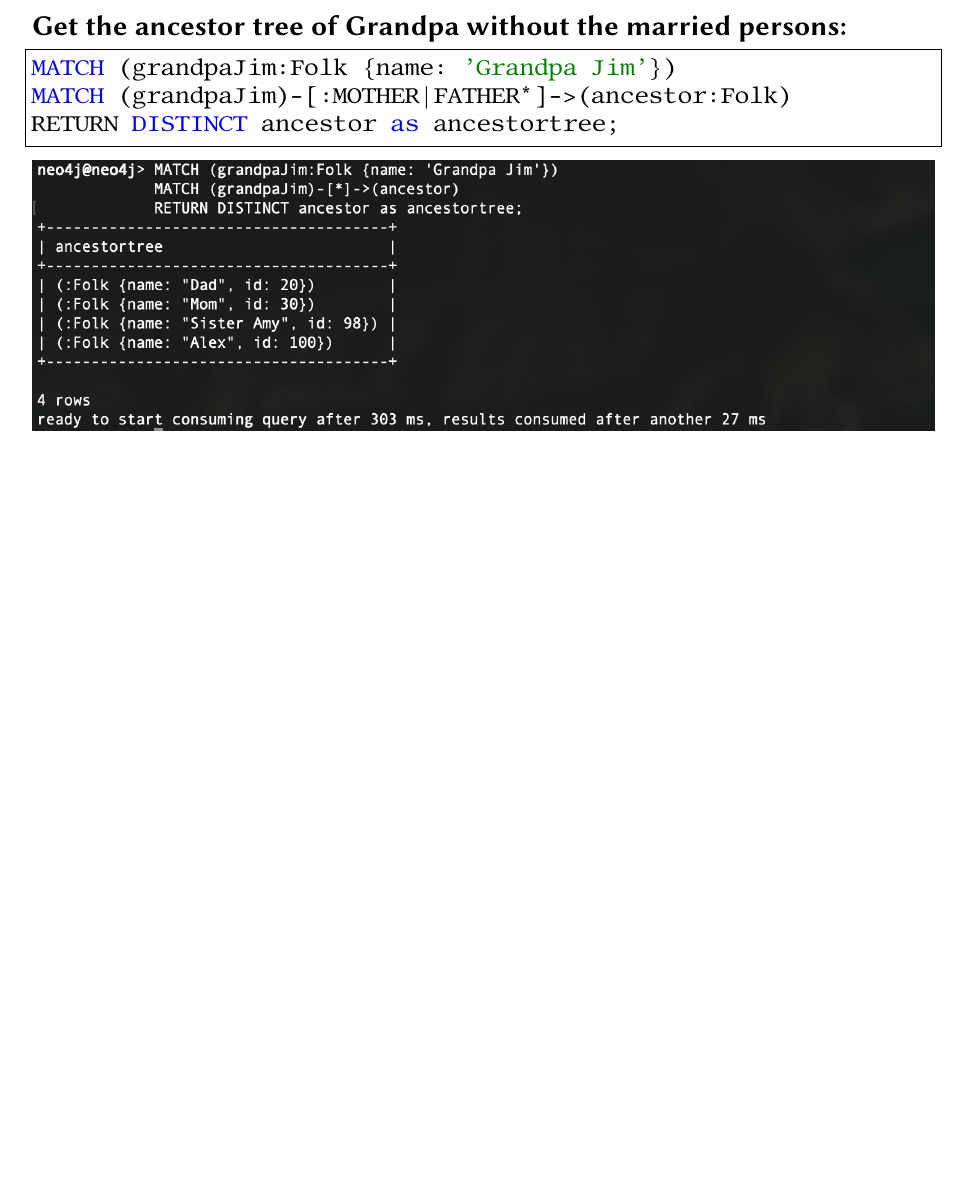
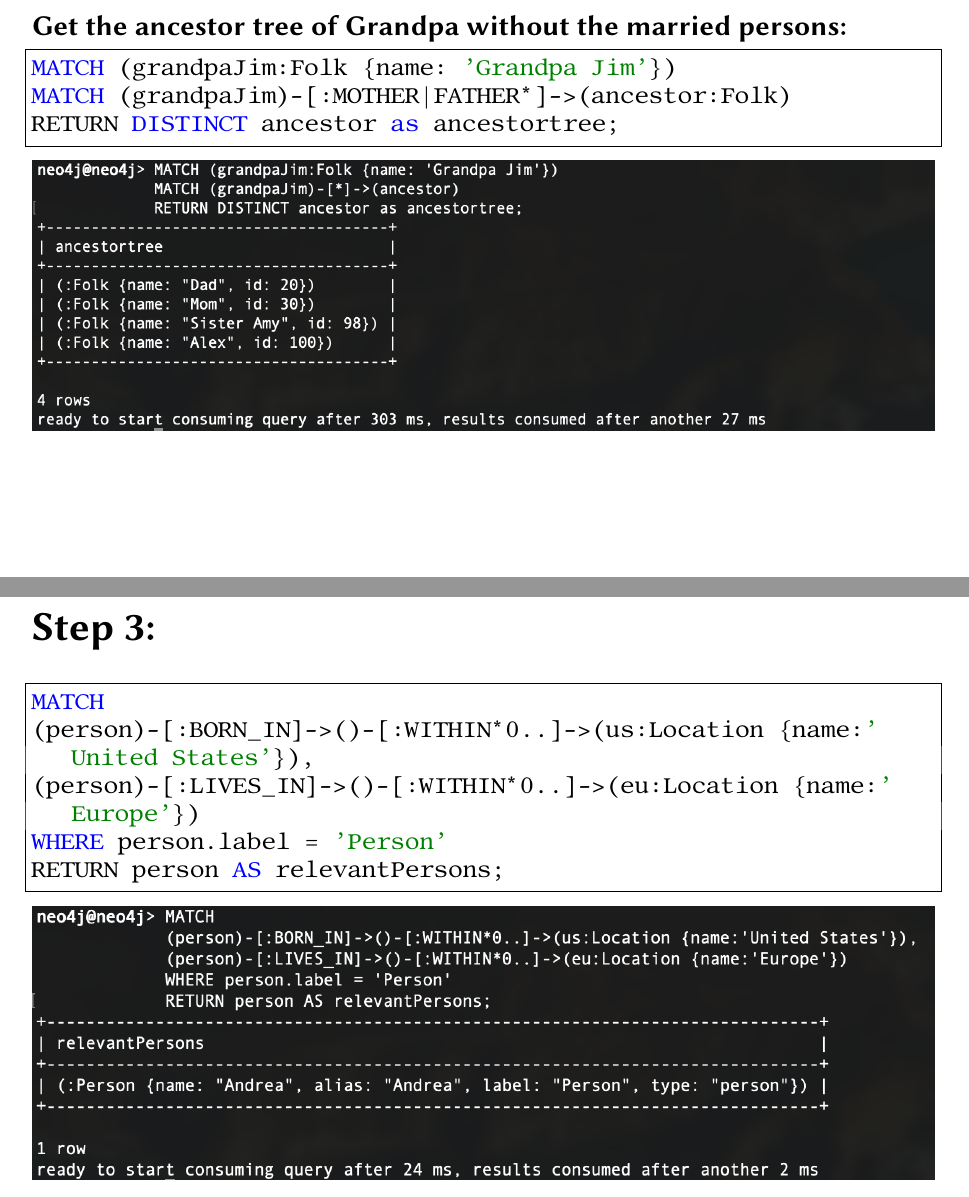
Before and after one commit to benjaminellmer/mc-big-data-exercises, a LaTeX document (ex03/protocol/main.tex): part of page 10 of 10 before the commit and two parts of pages 10 and 11 of 11 after it, the two joined at a grey line, cut so that both start at the same text, the shorter picture padded with empty space. Compiled offline with pdfLaTeX.

Commit message:
Add step 3?

```diff
--- a/ex03/protocol/main.tex
+++ b/ex03/protocol/main.tex
@@ -409,4 +409,16 @@ RETURN DISTINCT ancestor as ancestortree;
 	%\label{listings:envs}
 	%\lstinputlisting[style=json]{.env}
 
+	\pagebreak
+
+	\section*{Step 3:}
+	\begin{lstlisting}[style=sql]
+MATCH
+(person)-[:BORN_IN]->()-[:WITHIN*0..]->(us:Location {name:'United States'}),
+(person)-[:LIVES_IN]->()-[:WITHIN*0..]->(eu:Location {name:'Europe'})
+WHERE person.label = 'Person'
+RETURN person AS relevantPersons;
+	\end{lstlisting}
+	\includegraphics[width=\textwidth]{images/sc-step3.png}
+
 \end{document}
```
Also changed, not shown: ex03/protocol/images/sc-step3.png (added), ex03/protocol/main.pdf, 2 other files.
